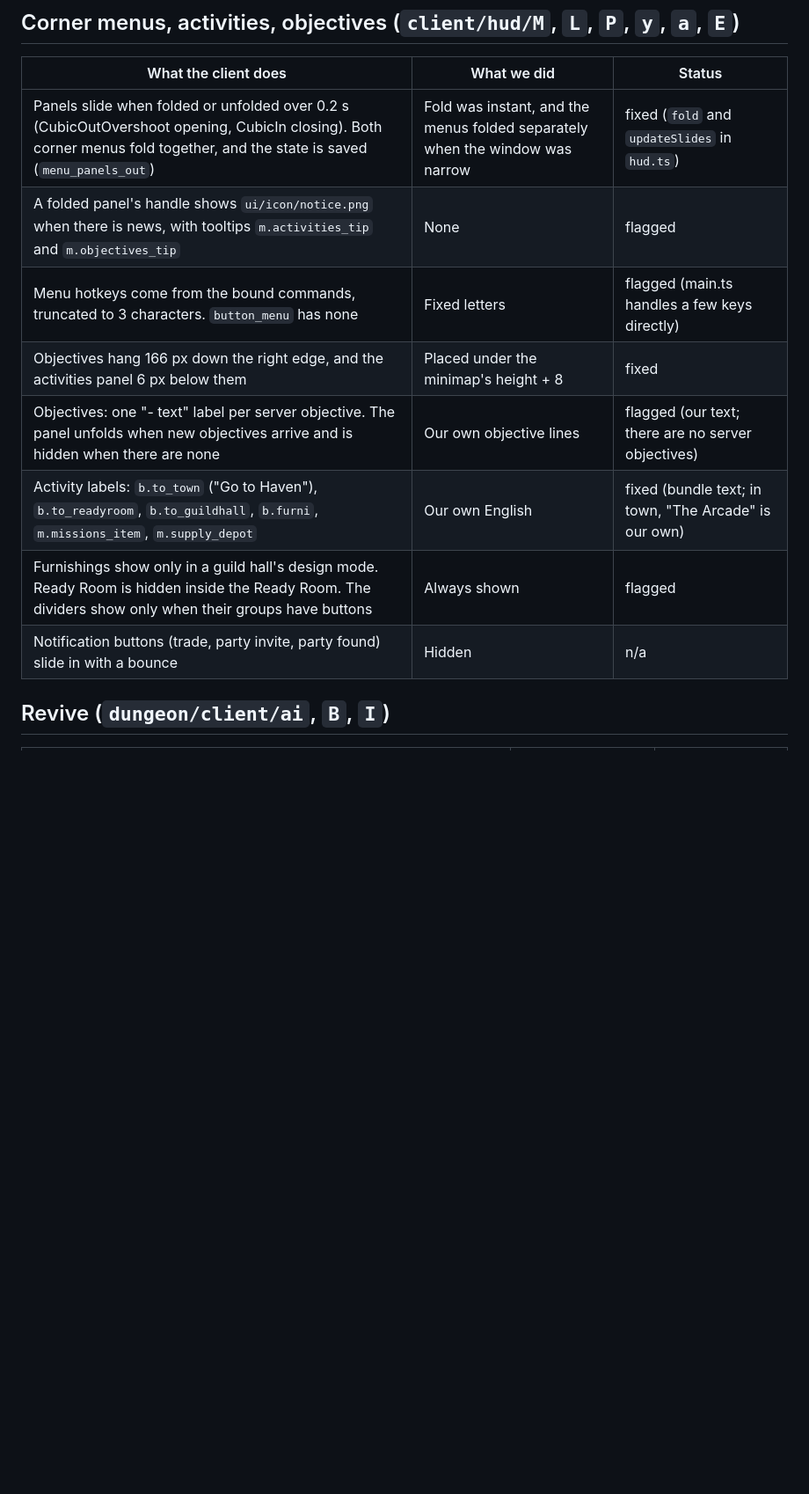
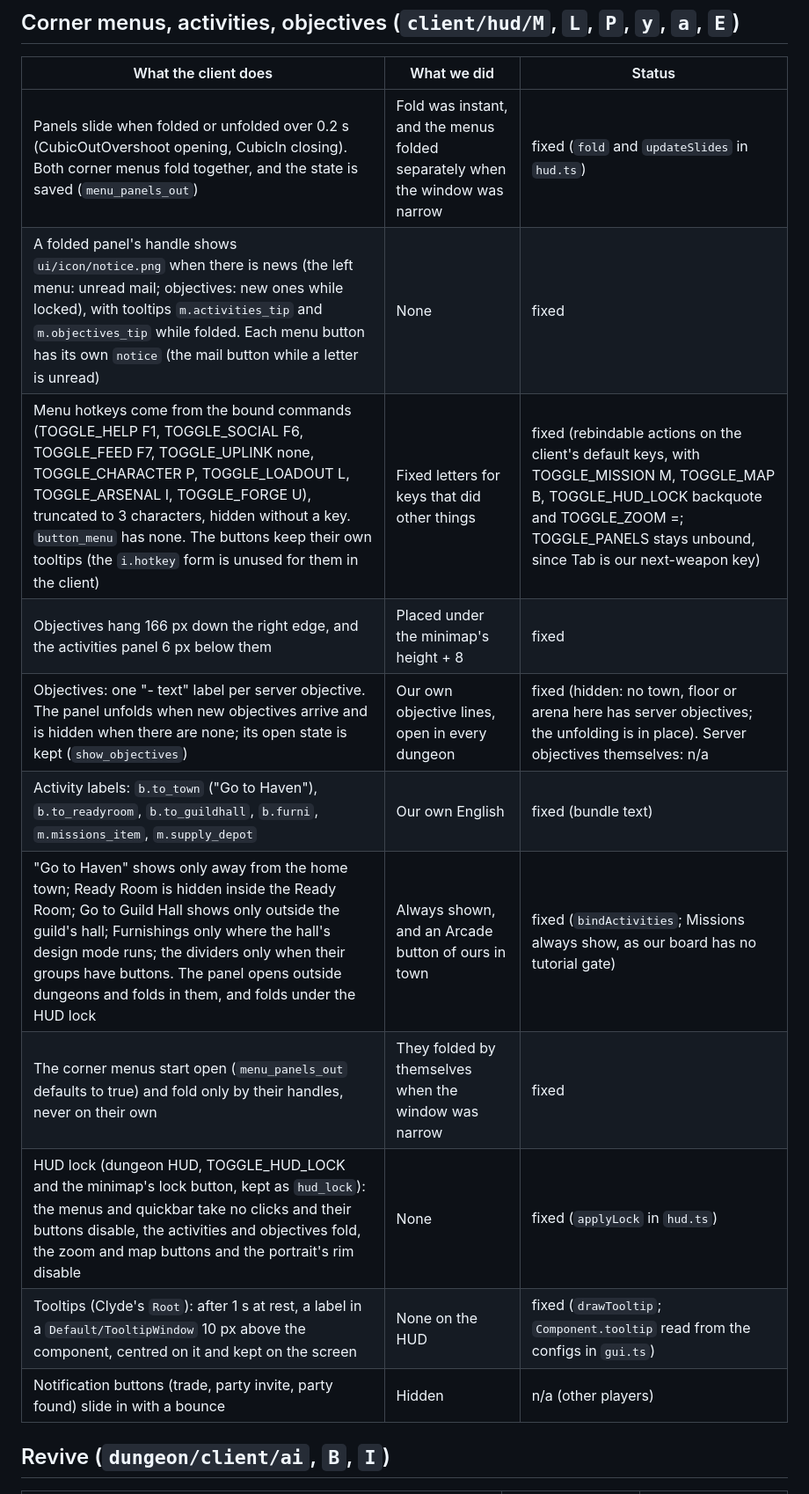
Before and after one commit to Twoos123/Clockworks, a Markdown page: docs/research/ui-audit-hud.md, the part around one of its changes. Shown at 88% size. Drawn GitHub-style; blank space fills up the shorter version.

Commit message:
HUD audit: every flagged row resolved (fixed, or n/a with its reason)
Co-Authored-By: Claude Opus 5.5 <noreply@anthropic.com>

```diff
--- a/docs/research/ui-audit-hud.md
+++ b/docs/research/ui-audit-hud.md
@@ -107,13 +108,16 @@ separate audit. Damage numbers, hitstop and hurt reactions belong to the combat-
 | What the client does | What we did | Status |
 |---|---|---|
 | Panels slide when folded or unfolded over 0.2 s (CubicOutOvershoot opening, CubicIn closing). Both corner menus fold together, and the state is saved (`menu_panels_out`) | Fold was instant, and the menus folded separately when the window was narrow | fixed (`fold` and `updateSlides` in `hud.ts`) |
-| A folded panel's handle shows `ui/icon/notice.png` when there is news, with tooltips `m.activities_tip` and `m.objectives_tip` | None | flagged |
-| Menu hotkeys come from the bound commands, truncated to 3 characters. `button_menu` has none | Fixed letters | flagged (main.ts handles a few keys directly) |
+| A folded panel's handle shows `ui/icon/notice.png` when there is news (the left menu: unread mail; objectives: new ones while locked), with tooltips `m.activities_tip` and `m.objectives_tip` while folded. Each menu button has its own `notice` (the mail button while a letter is unread) | None | fixed |
+| Menu hotkeys come from the bound commands (TOGGLE_HELP F1, TOGGLE_SOCIAL F6, TOGGLE_FEED F7, TOGGLE_UPLINK none, TOGGLE_CHARACTER P, TOGGLE_LOADOUT L, TOGGLE_ARSENAL I, TOGGLE_FORGE U), truncated to 3 characters, hidden without a key. `button_menu` has none. The buttons keep their own tooltips (the `i.hotkey` form is unused for them in the client) | Fixed letters for keys that did other things | fixed (rebindable actions on the client's default keys, with TOGGLE_MISSION M, TOGGLE_MAP B, TOGGLE_HUD_LOCK backquote and TOGGLE_ZOOM =; TOGGLE_PANELS stays unbound, since Tab is our next-weapon key) |
 | Objectives hang 166 px down the right edge, and the activities panel 6 px below them | Placed under the minimap's height + 8 | fixed |
-| Objectives: one "- text" label per server objective. The panel unfolds when new objectives arrive and is hidden when there are none | Our own objective lines | flagged (our text; there are no server objectives) |
-| Activity labels: `b.to_town` ("Go to Haven"), `b.to_readyroom`, `b.to_guildhall`, `b.furni`, `m.missions_item`, `m.supply_depot` | Our own English | fixed (bundle text; in town, "The Arcade" is our own) |
-| Furnishings show only in a guild hall's design mode. Ready Room is hidden inside the Ready Room. The dividers show only when their groups have buttons | Always shown | flagged |
-| Notification buttons (trade, party invite, party found) slide in with a bounce | Hidden | n/a |
+| Objectives: one "- text" label per server objective. The panel unfolds when new objectives arrive and is hidden when there are none; its open state is kept (`show_objectives`) | Our own objective lines, open in every dungeon | fixed (hidden: no town, floor or arena here has server objectives; the unfolding is in place). Server objectives themselves: n/a |
+| Activity labels: `b.to_town` ("Go to Haven"), `b.to_readyroom`, `b.to_guildhall`, `b.furni`, `m.missions_item`, `m.supply_depot` | Our own English | fixed (bundle text) |
+| "Go to Haven" shows only away from the home town; Ready Room is hidden inside the Ready Room; Go to Guild Hall shows only outside the guild's hall; Furnishings only where the hall's design mode runs; the dividers only when their groups have buttons. The panel opens outside dungeons and folds in them, and folds under the HUD lock | Always shown, and an Arcade button of ours in town | fixed (`bindActivities`; Missions always show, as our board has no tutorial gate) |
+| The corner menus start open (`menu_panels_out` defaults to true) and fold only by their handles, never on their own | They folded by themselves when the window was narrow | fixed |
+| HUD lock (dungeon HUD, TOGGLE_HUD_LOCK and the minimap's lock button, kept as `hud_lock`): the menus and quickbar take no clicks and their buttons disable, the activities and objectives fold, the zoom and map buttons and the portrait's rim disable | None | fixed (`applyLock` in `hud.ts`) |
+| Tooltips (Clyde's `Root`): after 1 s at rest, a label in a `Default/TooltipWindow` 10 px above the component, centred on it and kept on the screen | None on the HUD | fixed (`drawTooltip`; `Component.tooltip` read from the configs in `gui.ts`) |
+| Notification buttons (trade, party invite, party found) slide in with a bounce | Hidden | n/a (other players) |
 
 ## Revive (`dungeon/client/ai`, `B`, `I`)
 
```
Also changed, not shown: other parts of docs/research/ui-audit-hud.md (+16 -15 lines).
